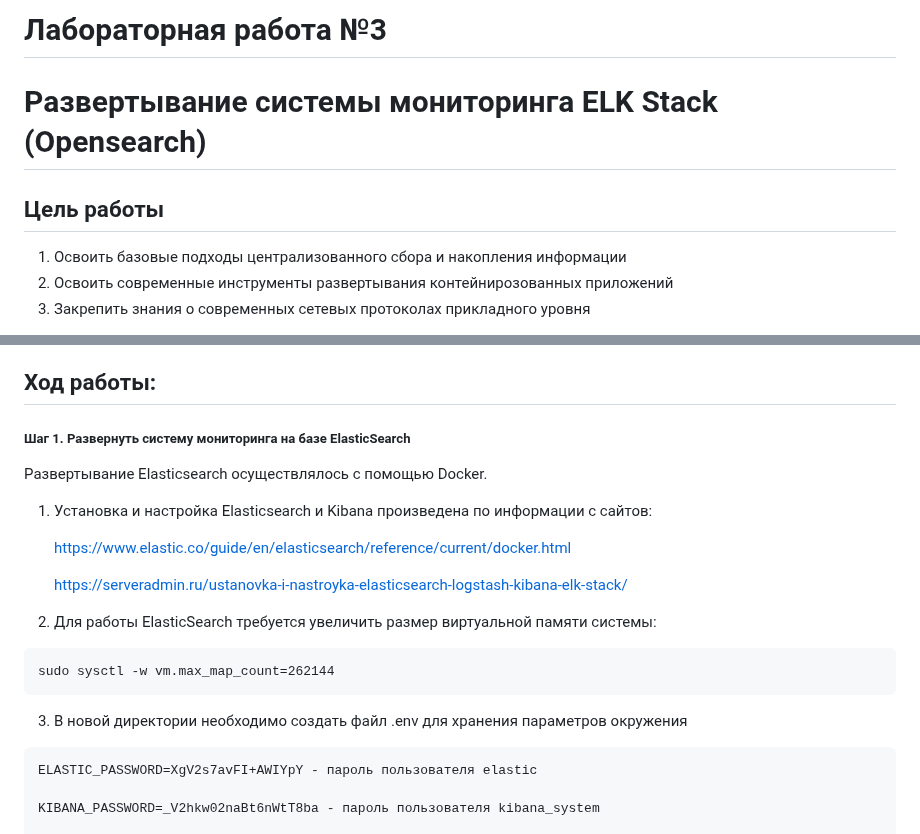
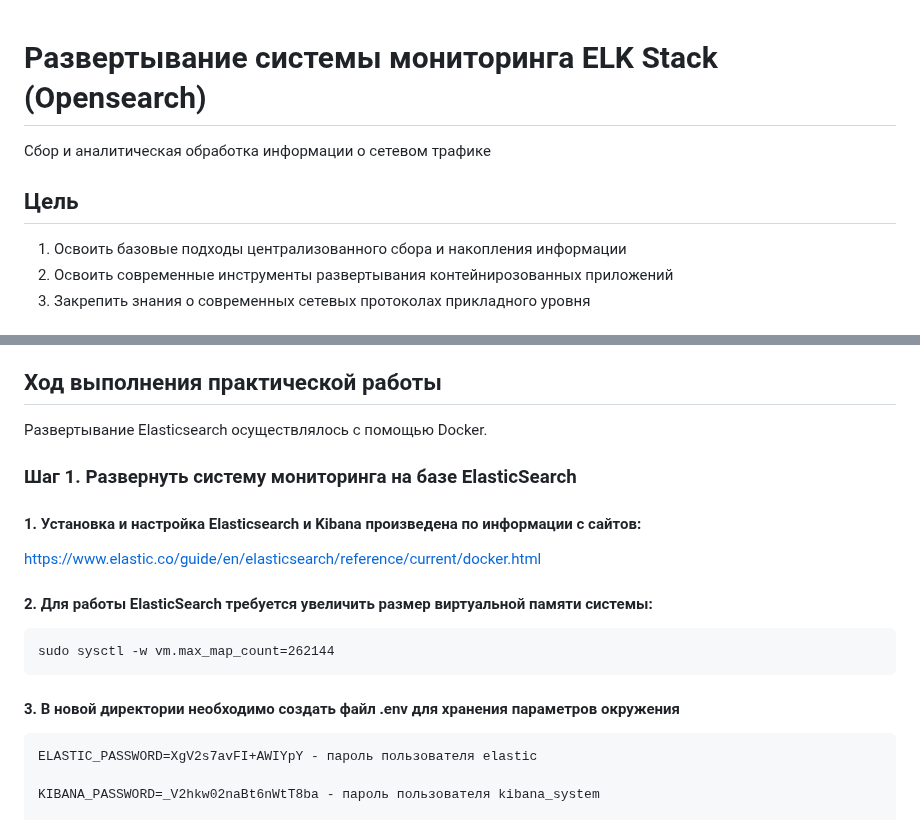
Before and after one commit to Ma7vey13/Mitrofanov, a Markdown page: PR3/README.md, 2 parts joined by grey strips. Drawn GitHub-style.

````diff
--- a/PR3/README.md
+++ b/PR3/README.md
@@ -1,8 +1,8 @@
-# Лабораторная работа №3
-
 # Развертывание системы мониторинга ELK Stack (Opensearch)
 
-## Цель работы
+Сбор и аналитическая обработка информации о сетевом трафике
+
+## Цель
 
 1.  Освоить базовые подходы централизованного сбора и накопления
     информации
@@ -20,26 +20,19 @@
 3.  Настроить сбор информации из файлов журналов (лог-файлов)
 4.  Оформить отчет в соответствии с шаблоном
 
-## Ход работы:
-
-##### Шаг 1. Развернуть систему мониторинга на базе ElasticSearch
+## Ход выполнения практической работы
 
 Развертывание Elasticsearch осуществлялось с помощью Docker.
 
-1. Установка и настройка Elasticsearch и Kibana произведена по информации с сайтов:
+### Шаг 1. Развернуть систему мониторинга на базе ElasticSearch
 
-    https://www.elastic.co/guide/en/elasticsearch/reference/current/docker.html
+#### 1. Установка и настройка Elasticsearch и Kibana произведена по информации с сайтов:
+https://www.elastic.co/guide/en/elasticsearch/reference/current/docker.html
 
-    https://serveradmin.ru/ustanovka-i-nastroyka-elasticsearch-logstash-kibana-elk-stack/
+#### 2. Для работы ElasticSearch требуется увеличить размер виртуальной памяти системы:
+    sudo sysctl -w vm.max_map_count=262144
 
-2. Для работы ElasticSearch требуется увеличить размер виртуальной памяти системы:
-
-```()
-sudo sysctl -w vm.max_map_count=262144
-```
-
-3. В новой директории необходимо создать файл .env для хранения параметров окружения
-
+#### 3. В новой директории необходимо создать файл .env для хранения параметров окружения
 ```()
 ELASTIC_PASSWORD=XgV2s7avFI+AWIYpY - пароль пользователя elastic
 
````
Also changed, not shown: other parts of PR3/README.md (+13 -13 lines).
